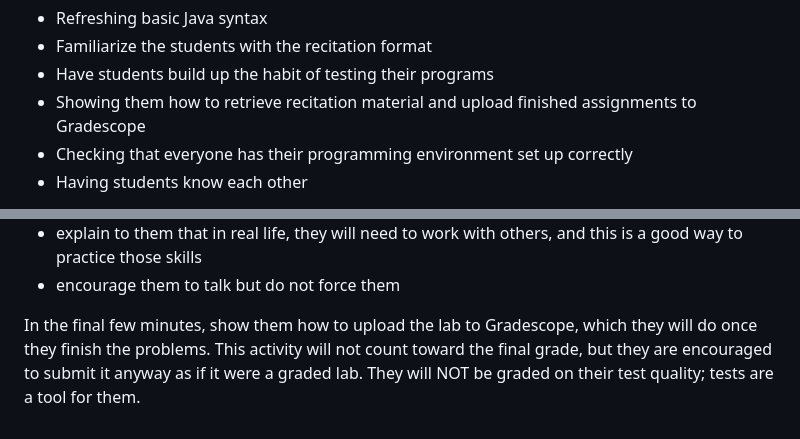
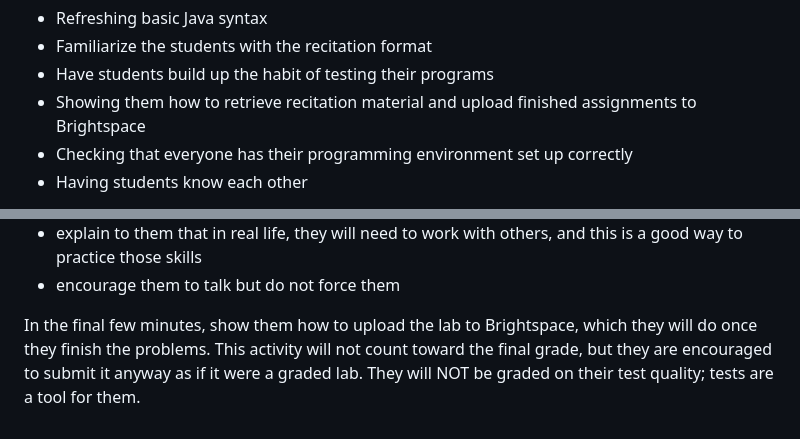
Before and after one commit to fsichetti/CS102, a Markdown page: warmup/ta.md, 2 parts joined by grey strips. GitHub-like rendering.

Commit message:
brightspace

```diff
--- a/warmup/ta.md
+++ b/warmup/ta.md
@@ -6,7 +6,7 @@ Once the intro part is done, start with the Warmup Lab. The goals of this lab ar
 - Refreshing basic Java syntax
 - Familiarize the students with the recitation format
 - Have students build up the habit of testing their programs
-- Showing them how to retrieve recitation material and upload finished assignments to Gradescope
+- Showing them how to retrieve recitation material and upload finished assignments to Brightspace
 - Checking that everyone has their programming environment set up correctly
 - Having students know each other
 
@@ -31,4 +31,4 @@ If students are reluctant to work in groups:
 - explain to them that in real life, they will need to work with others, and this is a good way to practice those skills
 - encourage them to talk but do not force them
 
-In the final few minutes, show them how to upload the lab to Gradescope, which they will do once they finish the problems. This activity will not count toward the final grade, but they are encouraged to submit it anyway as if it were a graded lab. They will NOT be graded on their test quality; tests are a tool for them.
+In the final few minutes, show them how to upload the lab to Brightspace, which they will do once they finish the problems. This activity will not count toward the final grade, but they are encouraged to submit it anyway as if it were a graded lab. They will NOT be graded on their test quality; tests are a tool for them.
```
Also changed, not shown: warmup/instructions.md (+1 -1 lines).
